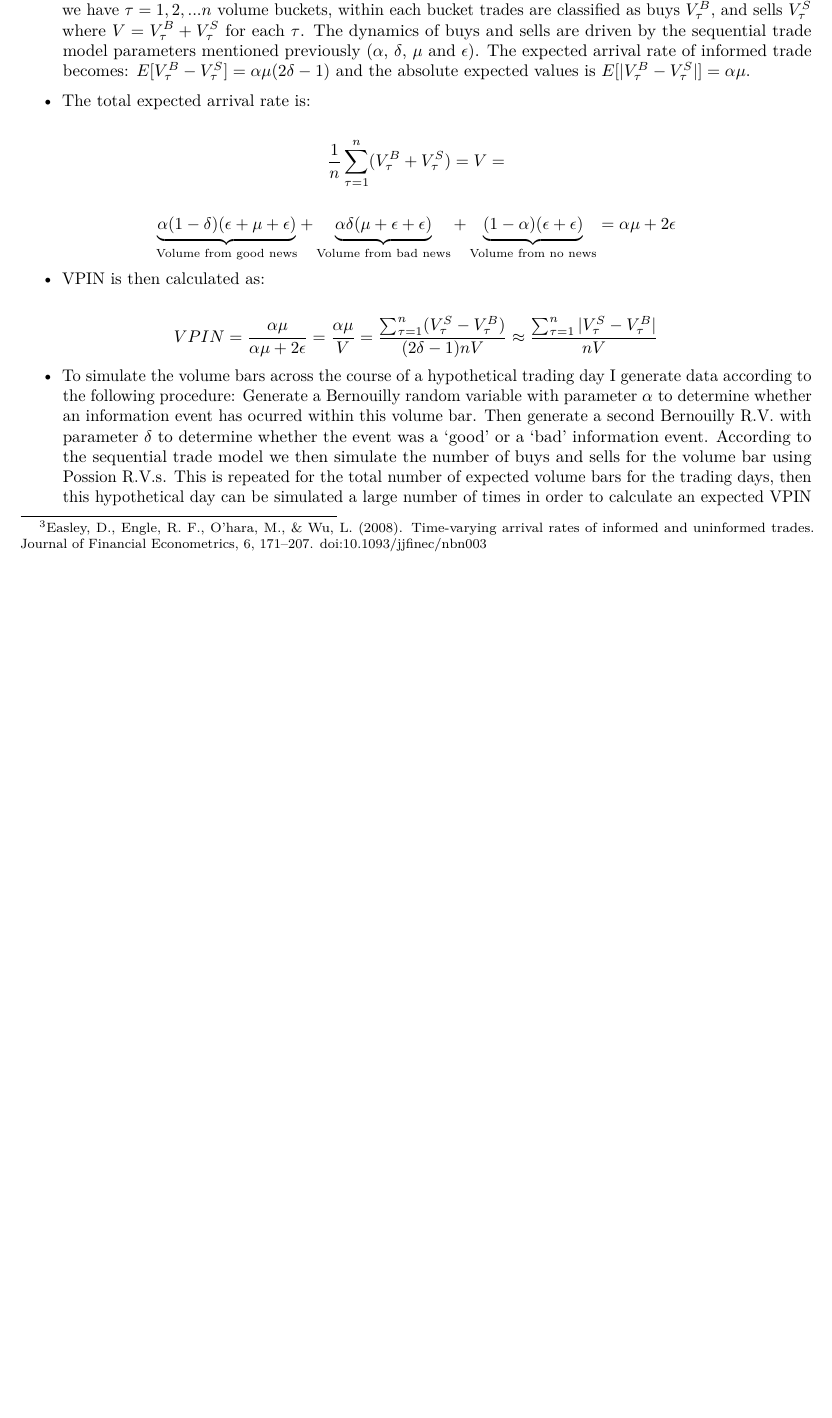
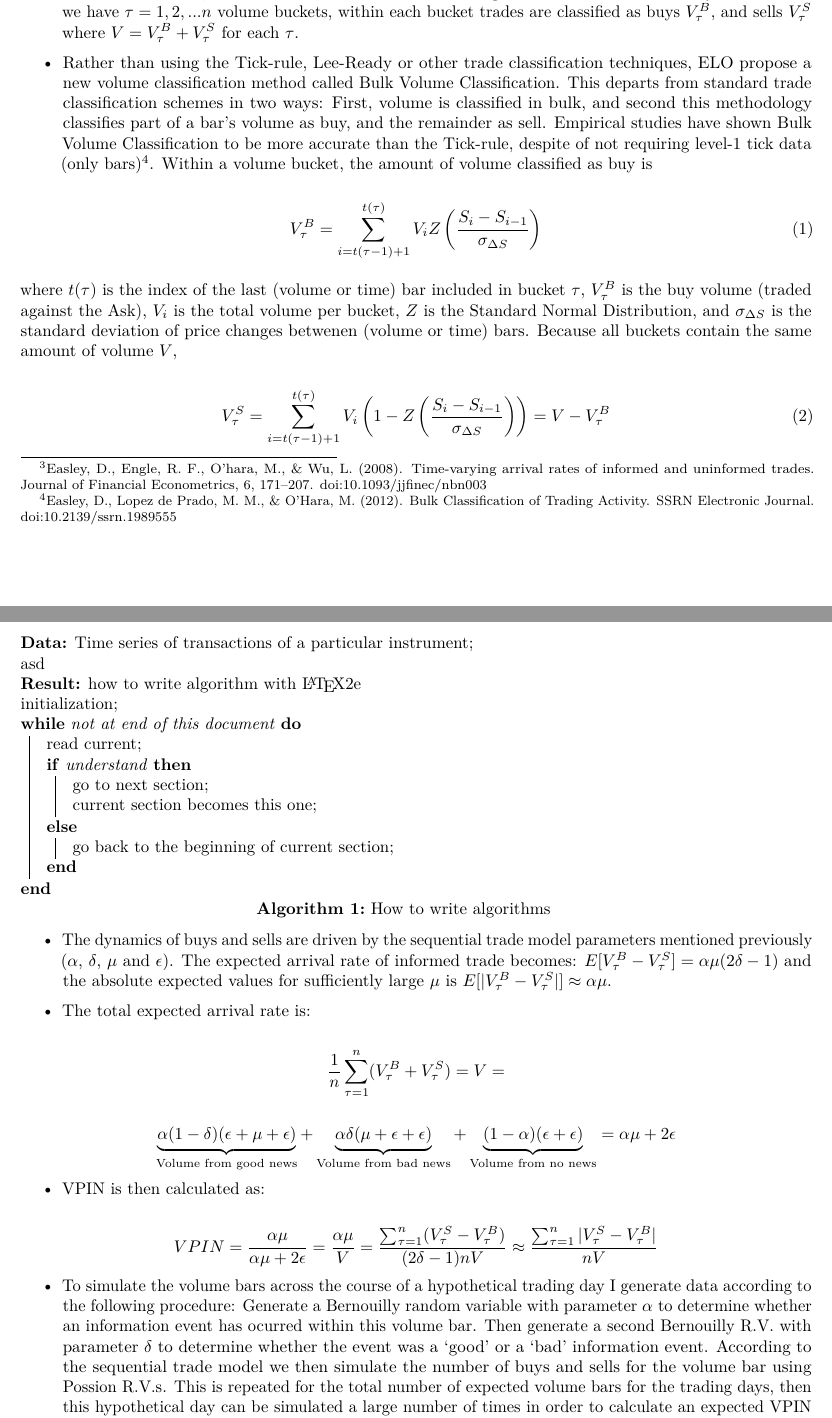
Before and after one commit to headsphere/Dissertation, an R Markdown document (docs/Project Progress Report.Rmd): part of page 2 of 5 before the commit and two parts of pages 2 and 3 of 6 after it, the two joined at a grey line, cut so that both start at the same text, the shorter picture padded with empty space. Rendered offline with R 4.5, knitr and Pandoc, then LaTeX, with nearby package versions; drawn as R Markdown's standard PDF in place of the format the file asks for; code that draws random numbers runs with fixed seeds of ours.

Commit message:
Eqn numbering and algorithm setup

```diff
--- a/docs/Project Progress Report.Rmd
+++ b/docs/Project Progress Report.Rmd
@@ -2,6 +2,8 @@
 title: "Preliminary Project Update"
 author: "Nicholas Head"
 date: "January 11, 2015"
+header-includes:
+   - \usepackage{algorithm2e}
 output:
   rmarkdown::tufte_handout:
     highlight: tango
@@ -44,4 +46,3 @@ Simulation Study
   \includegraphics{images/sequential_trade_model}
 \end{figure*}
 
-- To cater for the real-time intraday nature of the VPIN metric I will have to extend the sequential trade model to take into account the time-varying nature of the data[^timevarying]. Instead of calculating liquidity based off clock-time, VPIN uses what is called volume-time, whereby trades are placed into equally sized buckets each with a uniform amount of volume. The intuition behind this is that in a high-frequency environment, these volume bars will be spaced out widely when there is little information-based trading, and packed tightly when there is a higher amount. The idea is that more relevant is a piece of information, more volume it will attract. Within each of these bars the number of trades that are buys or sells are inferred, and then VPIN is calculated as the degree of imbalance between buys and sells. If we have $\tau = 1,2,... n$ volume buckets, within each bucket trades are classified as buys $V_{\tau}^B$, and sells $V_{\tau}^S$ where $V = V_{\tau}^B + V_{\tau}^S$ for each $\tau$. The dynamics of buys and sells are driven by the sequential trade model parameters mentioned previously ($\alpha$, $\delta$, $\mu$ and $\epsilon$). The expected arrival rate of informed trade becomes: $E[V_{\tau}^B - V_{\tau}^S] = \alpha \mu(2 \delta - 1)$ and the absolute expected values is $E[|V_{\tau}^B - V_{\tau}^S|] = \alpha \mu$.
@@ -48,3 +51,33 @@ Simulation Study
+- Rather than using the Tick-rule, Lee-Ready or other trade classification techniques, ELO propose a new volume classification method called Bulk Volume Classification. This departs from standard trade classification schemes in two ways: First, volume is classified in bulk, and second this methodology classifies part of a bar's volume as buy, and the remainder as sell. Empirical studies have shown Bulk Volume Classification to be more accurate than the Tick-rule, despite of not requiring level-1 tick data (only bars)[^bulkclassifiction]. Within a volume bucket, the amount of volume classified as buy is
+
+\begin{equation} \label{eq:vol_buy}
+V_{\tau}^B = \sum_{i = t(\tau - 1) + 1}^{t(\tau)} V_i Z \left(\frac{S_i - S_{i-1}}{\sigma_{\Delta S}}\right)
+\end{equation}
+
+where $t(\tau)$ is the index of the last (volume or time) bar included in bucket $\tau$, $V_{\tau}^B$ is the buy volume (traded against the Ask), $V_i$ is the total volume per bucket, $Z$ is the Standard Normal Distribution, and $\sigma_{\Delta S}$ is the standard deviation of price changes betwenen (volume or time) bars. Because all buckets contain the same amount of volume $V$,
+
+\begin{equation} \label{eq:vol_sell}
+V_{\tau}^S = \sum_{i = t(\tau - 1) + 1}^{t(\tau)} V_i \left( 1 - Z \left(\frac{S_i - S_{i-1}}{\sigma_{\Delta S}} \right) \right) = V - V_{\tau}^B
+\end{equation}
+
+\begin{algorithm}[H]
+ \KwData{Time series of transactions of a particular instrument\;
+ asd}
+ \KwResult{how to write algorithm with \LaTeX2e }
+ initialization\;
+ \While{not at end of this document}{
+  read current\;
+  \eIf{understand}{
+   go to next section\;
+   current section becomes this one\;
+   }{
+   go back to the beginning of current section\;
+  }
+ }
+ \caption{How to write algorithms}
+\end{algorithm}
+
+- The dynamics of buys and sells are driven by the sequential trade model parameters mentioned previously ($\alpha$, $\delta$, $\mu$ and $\epsilon$). The expected arrival rate of informed trade becomes: $E[V_{\tau}^B - V_{\tau}^S] = \alpha \mu(2 \delta - 1)$ and the absolute expected values for sufficiently large $\mu$ is $E[|V_{\tau}^B - V_{\tau}^S|] \approx \alpha \mu$.
 
 - The total expected arrival rate is:
 
```
Also changed, not shown: docs/Project Progress Report.Rmd (8 more changed lines).
